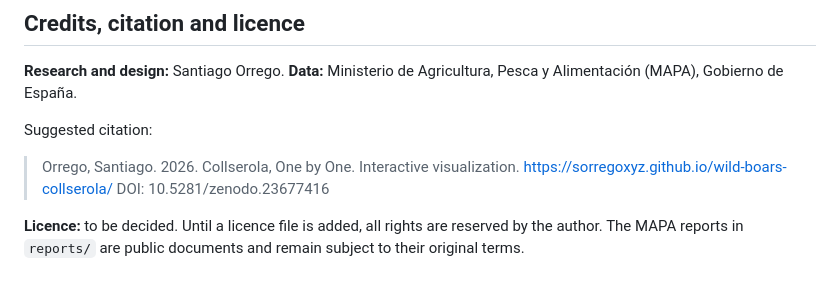
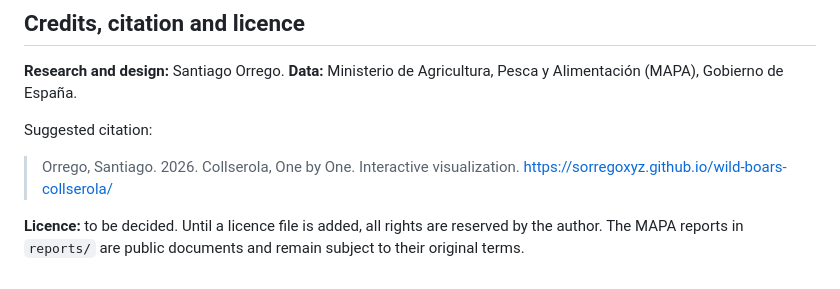
Before and after one commit to sorregoxyz/wild-boars-collserola, a Markdown page: README.md, the part around the change. Rendered like a GitHub page.

Commit message:
Update citation link in README.md

```diff
--- a/README.md
+++ b/README.md
@@ -129,6 +129,6 @@ The CSV keeps the figures as printed (for example, 1,408 for 19.03.2026). `data.
 
 Suggested citation:
 
-> Orrego, Santiago. 2026. Collserola, One by One. Interactive visualization. https://sorregoxyz.github.io/wild-boars-collserola/ DOI: 10.5281/zenodo.23677416
+> Orrego, Santiago. 2026. Collserola, One by One. Interactive visualization. https://sorregoxyz.github.io/wild-boars-collserola/
 
 **Licence:** to be decided. Until a licence file is added, all rights are reserved by the author. The MAPA reports in `reports/` are public documents and remain subject to their original terms.
```
